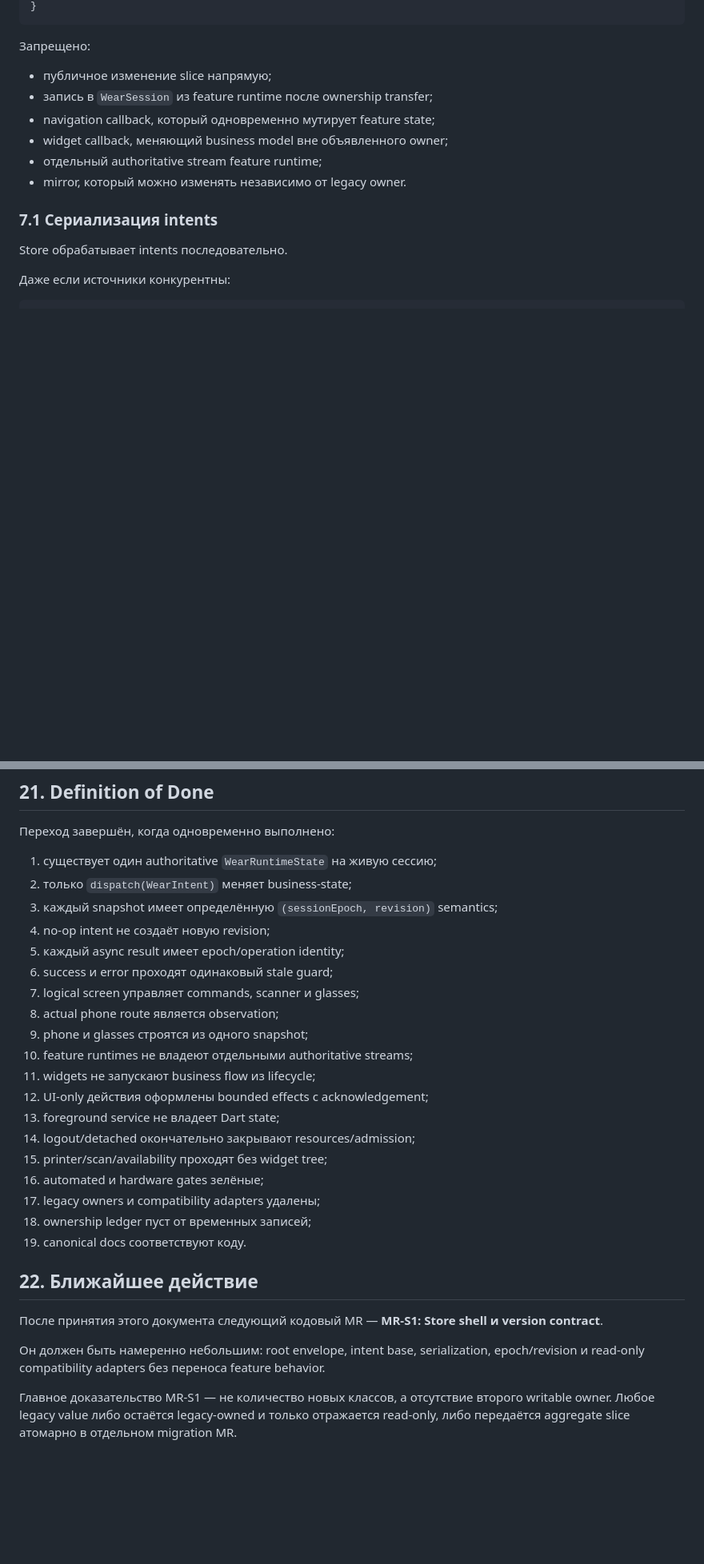
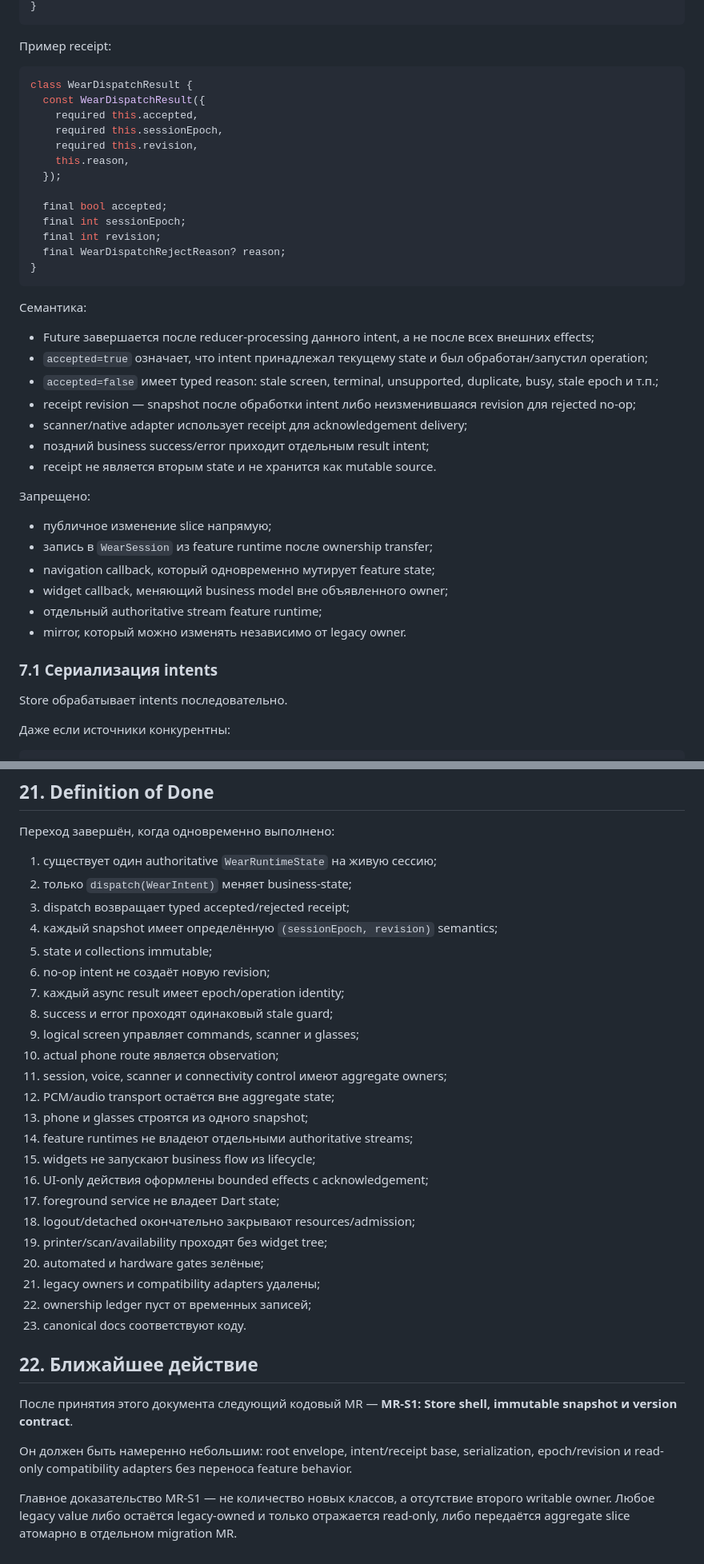
Before and after one commit to Vanilla1999/smart_glass, a Markdown page: docs/WEAR_SINGLE_STATE_RUNTIME_PLAN.md, 2 parts joined by grey strips. Shown at 80% size. Drawn GitHub-style; blank space fills up the shorter version.

Commit message:
docs(wear): cover runtime control ownership and dispatch receipts

````diff
--- a/docs/WEAR_SINGLE_STATE_RUNTIME_PLAN.md
+++ b/docs/WEAR_SINGLE_STATE_RUNTIME_PLAN.md
@@ -381,5 +404,33 @@ abstract interface class WearRuntimeStore {
 }
 ```
+
+Пример receipt:
+
+```dart
+class WearDispatchResult {
+  const WearDispatchResult({
+    required this.accepted,
+    required this.sessionEpoch,
+    required this.revision,
+    this.reason,
+  });
+
+  final bool accepted;
+  final int sessionEpoch;
+  final int revision;
+  final WearDispatchRejectReason? reason;
+}
+```
+
+Семантика:
+
+- Future завершается после reducer-processing данного intent, а не после всех внешних effects;
+- `accepted=true` означает, что intent принадлежал текущему state и был обработан/запустил operation;
+- `accepted=false` имеет typed reason: stale screen, terminal, unsupported, duplicate, busy, stale epoch и т.п.;
+- receipt revision — snapshot после обработки intent либо неизменившаяся revision для rejected no-op;
+- scanner/native adapter использует receipt для acknowledgement delivery;
+- поздний business success/error приходит отдельным result intent;
+- receipt не является вторым state и не хранится как mutable source.
 
 Запрещено:
 
@@ -1073,28 +1170,32 @@ acknowledged UI effect
 
 1. существует один authoritative `WearRuntimeState` на живую сессию;
 2. только `dispatch(WearIntent)` меняет business-state;
-3. каждый snapshot имеет определённую `(sessionEpoch, revision)` semantics;
-4. no-op intent не создаёт новую revision;
-5. каждый async result имеет epoch/operation identity;
-6. success и error проходят одинаковый stale guard;
-7. logical screen управляет commands, scanner и glasses;
-8. actual phone route является observation;
-9. phone и glasses строятся из одного snapshot;
-10. feature runtimes не владеют отдельными authoritative streams;
-11. widgets не запускают business flow из lifecycle;
-12. UI-only действия оформлены bounded effects с acknowledgement;
-13. foreground service не владеет Dart state;
-14. logout/detached окончательно закрывают resources/admission;
-15. printer/scan/availability проходят без widget tree;
-16. automated и hardware gates зелёные;
-17. legacy owners и compatibility adapters удалены;
-18. ownership ledger пуст от временных записей;
-19. canonical docs соответствуют коду.
+3. dispatch возвращает typed accepted/rejected receipt;
+4. каждый snapshot имеет определённую `(sessionEpoch, revision)` semantics;
+5. state и collections immutable;
+6. no-op intent не создаёт новую revision;
+7. каждый async result имеет epoch/operation identity;
+8. success и error проходят одинаковый stale guard;
+9. logical screen управляет commands, scanner и glasses;
+10. actual phone route является observation;
+11. session, voice, scanner и connectivity control имеют aggregate owners;
+12. PCM/audio transport остаётся вне aggregate state;
+13. phone и glasses строятся из одного snapshot;
+14. feature runtimes не владеют отдельными authoritative streams;
+15. widgets не запускают business flow из lifecycle;
+16. UI-only действия оформлены bounded effects с acknowledgement;
+17. foreground service не владеет Dart state;
+18. logout/detached окончательно закрывают resources/admission;
+19. printer/scan/availability проходят без widget tree;
+20. automated и hardware gates зелёные;
+21. legacy owners и compatibility adapters удалены;
+22. ownership ledger пуст от временных записей;
+23. canonical docs соответствуют коду.
 
 ## 22. Ближайшее действие
 
-После принятия этого документа следующий кодовый MR — **MR-S1: Store shell и version contract**.
+После принятия этого документа следующий кодовый MR — **MR-S1: Store shell, immutable snapshot и version contract**.
 
-Он должен быть намеренно небольшим: root envelope, intent base, serialization, epoch/revision и read-only compatibility adapters без переноса feature behavior.
+Он должен быть намеренно небольшим: root envelope, intent/receipt base, serialization, epoch/revision и read-only compatibility adapters без переноса feature behavior.
 
 Главное доказательство MR-S1 — не количество новых классов, а отсутствие второго writable owner. Любое legacy value либо остаётся legacy-owned и только отражается read-only, либо передаётся aggregate slice атомарно в отдельном migration MR.
````
Also changed, not shown: other parts of docs/WEAR_SINGLE_STATE_RUNTIME_PLAN.md (+117 -48 lines).
